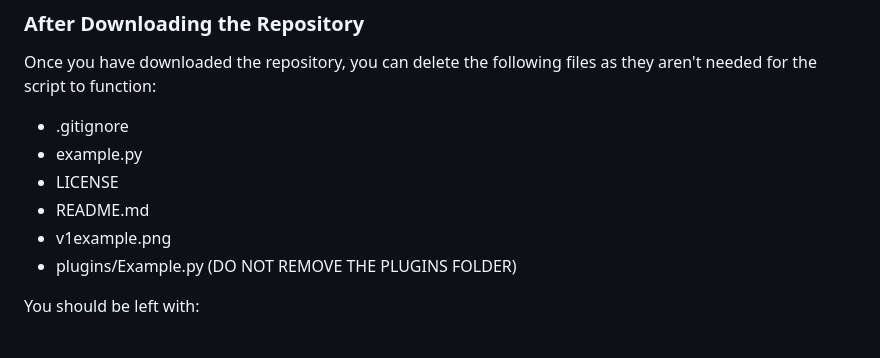
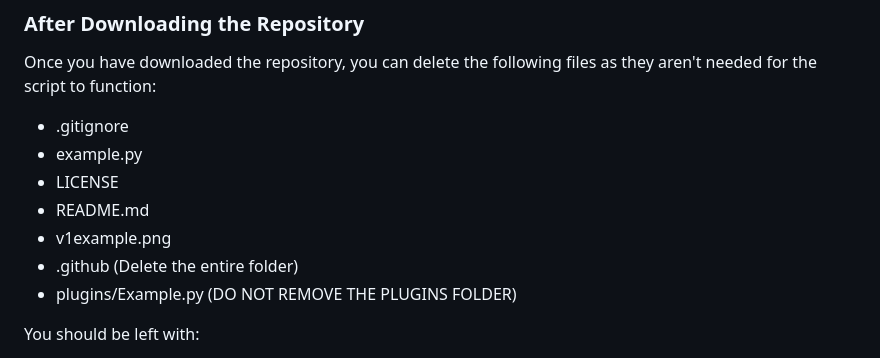
Before and after one commit to ftnick/ProgramHooks, a Markdown page: DOWNLOAD.md, the part around the change. GitHub-like rendering.

Commit message:
Update download.md
Add delete github folder line, added due to issue templates

```diff
--- a/DOWNLOAD.md
+++ b/DOWNLOAD.md
@@ -34,6 +34,7 @@ Once you have downloaded the repository, you can delete the following files as t
 - LICENSE
 - README.md
 - v1example.png
+- .github (Delete the entire folder)
 - plugins/Example.py (DO NOT REMOVE THE PLUGINS FOLDER)
 
 You should be left with:
```
